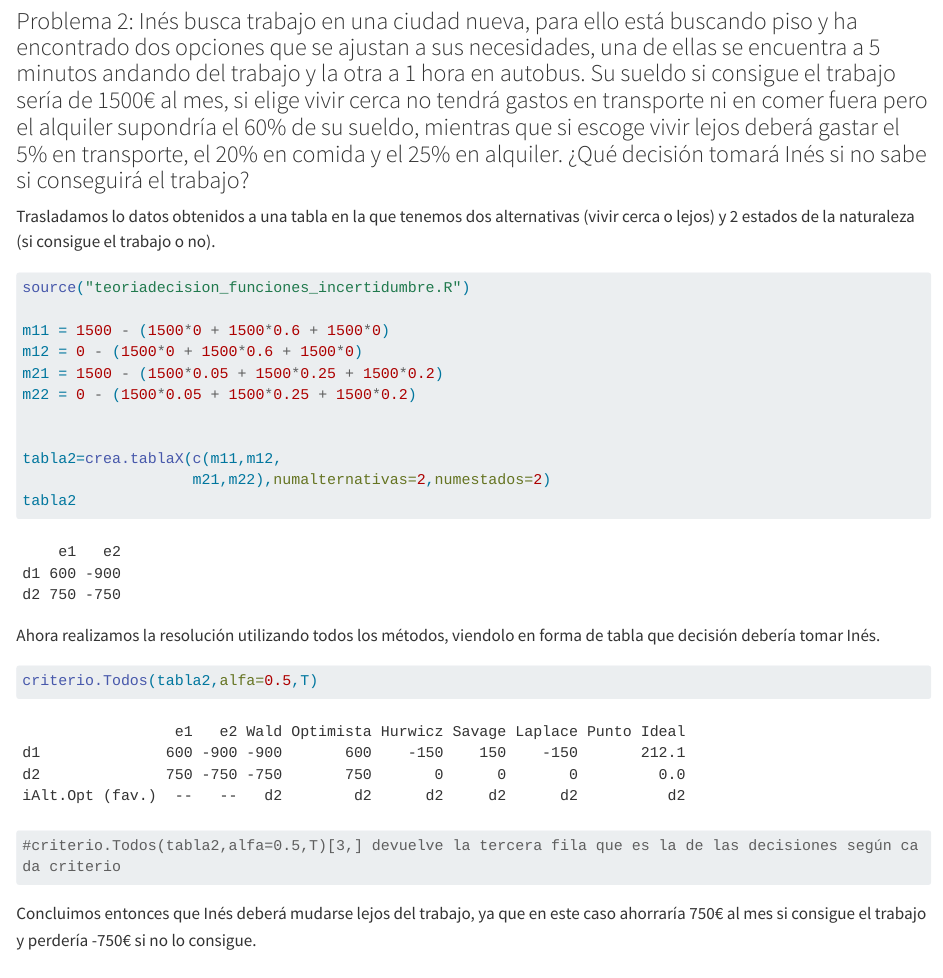
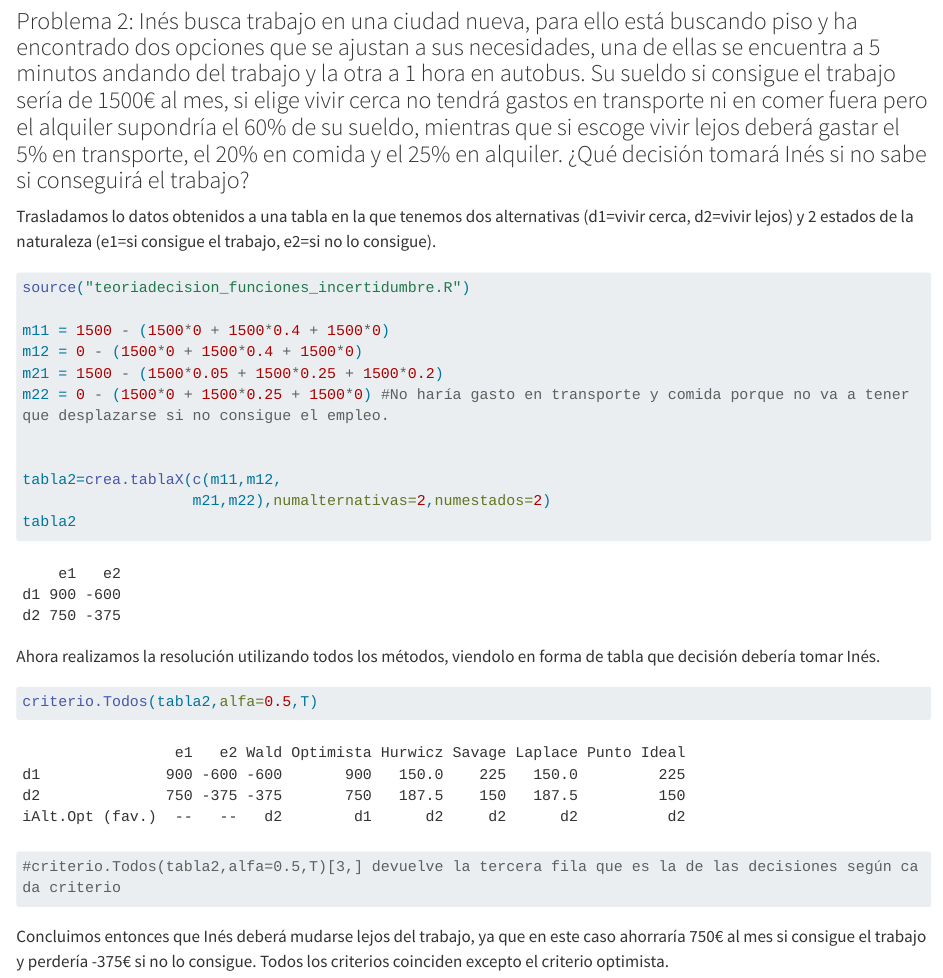
Before and after one commit to eleipg/eleipggithub-trabajo01indtd2024, a Quarto document (Solucion-Trabajo01ind2024.qmd): the page in a window 1100 px wide, from 1880 px down. Rendered offline with R 4.5, knitr and Pandoc in place of Quarto, with nearby package versions; some code elsewhere in the file could not run offline; long lines of code are wrapped.

Commit message:
Update Solucion-Trabajo01ind2024.qmd
Issue de lo datos del problema 2 solucionado

````diff
--- a/Solucion-Trabajo01ind2024.qmd
+++ b/Solucion-Trabajo01ind2024.qmd
@@ -46,15 +46,15 @@ Concluimos que la alternativa óptima es d1, debido a que sale como mejor opció
 
 ### Problema 2: Inés busca trabajo en una ciudad nueva, para ello está buscando piso y ha encontrado dos opciones que se ajustan a sus necesidades, una de ellas se encuentra a 5 minutos andando del trabajo y la otra a 1 hora en autobus. Su sueldo si consigue el trabajo sería de 1500€ al mes, si elige vivir cerca no tendrá gastos en transporte ni en comer fuera pero el alquiler supondría el 60% de su sueldo, mientras que si escoge vivir lejos deberá gastar el 5% en transporte, el 20% en comida y el 25% en alquiler. ¿Qué decisión tomará Inés si no sabe si conseguirá el trabajo?
 
-Trasladamos lo datos obtenidos a una tabla en la que tenemos dos alternativas (vivir cerca o lejos) y 2 estados de la naturaleza (si consigue el trabajo o no).
+Trasladamos lo datos obtenidos a una tabla en la que tenemos dos alternativas (d1=vivir cerca, d2=vivir lejos) y 2 estados de la naturaleza (e1=si consigue el trabajo, e2=si no lo consigue).
 
 ```{r}
 source("teoriadecision_funciones_incertidumbre.R")
 
-m11 = 1500 - (1500*0 + 1500*0.6 + 1500*0)
-m12 = 0 - (1500*0 + 1500*0.6 + 1500*0)
+m11 = 1500 - (1500*0 + 1500*0.4 + 1500*0)
+m12 = 0 - (1500*0 + 1500*0.4 + 1500*0)
 m21 = 1500 - (1500*0.05 + 1500*0.25 + 1500*0.2)
-m22 = 0 - (1500*0.05 + 1500*0.25 + 1500*0.2)
+m22 = 0 - (1500*0 + 1500*0.25 + 1500*0) #No haría gasto en transporte y comida porque no va a tener que desplazarse si no consigue el empleo.
 
 
 tabla2=crea.tablaX(c(m11,m12,
@@ -69,4 +69,4 @@ criterio.Todos(tabla2,alfa=0.5,T)
 #criterio.Todos(tabla2,alfa=0.5,T)[3,] devuelve la tercera fila que es la de las decisiones según cada criterio
 ```
 
-Concluimos entonces que Inés deberá mudarse lejos del trabajo, ya que en este caso ahorraría 750€ al mes si consigue el trabajo y perdería -750€ si no lo consigue.
+Concluimos entonces que Inés deberá mudarse lejos del trabajo, ya que en este caso ahorraría 750€ al mes si consigue el trabajo y perdería -375€ si no lo consigue. Todos los criterios coinciden excepto el criterio optimista.
````
